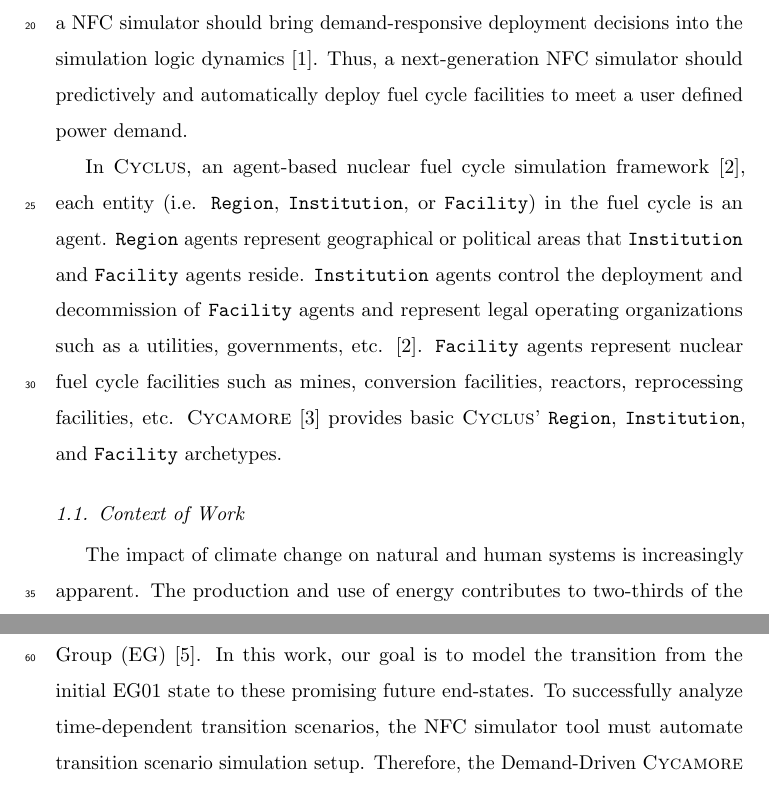
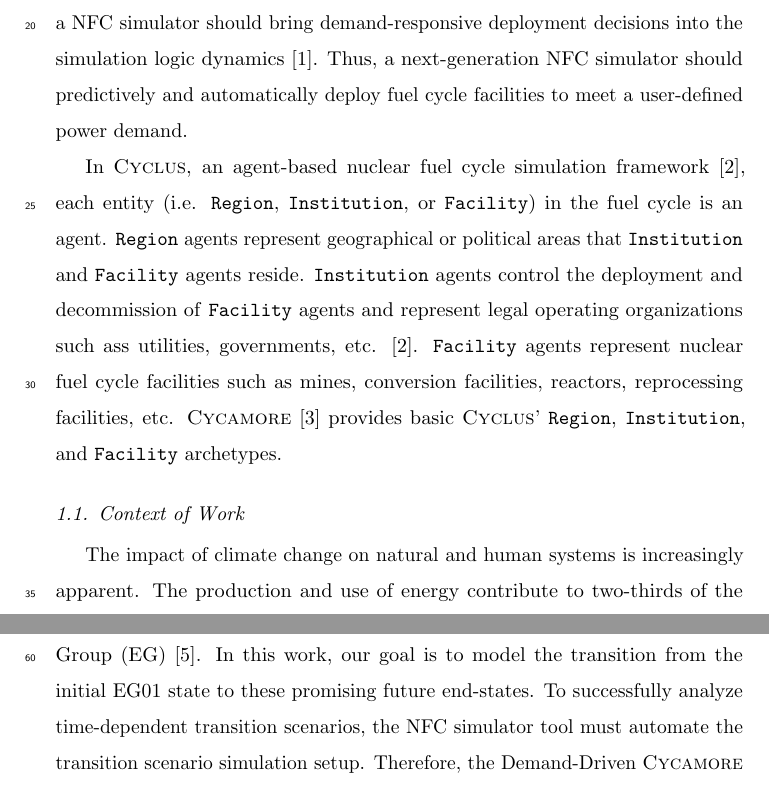
Before and after one commit to arfc/2019-ddca-journal-article, a LaTeX paper (2019-ddca.tex, which reads introduction.tex): two parts of pages 2 and 3 of 28, joined at a grey line, cut so that both start at the same text. Compiled offline with pdfLaTeX.

Commit message:
thanks grammerly

```diff
--- a/introduction.tex
+++ b/introduction.tex
@@ -40,7 +40,7 @@ fuel cycle is an agent.
 and \texttt{Facility} agents reside.
 \texttt{Institution} agents control the
 deployment and decommission of \texttt{Facility} agents
-and represent legal operating organizations such as a
+and represent legal operating organizations such ass
 utilities, governments, etc. \cite{huff_fundamental_2016}.
 \texttt{Facility} agents represent nuclear fuel cycle facilities
 such as mines, conversion facilities, reactors, reprocessing facilities,
@@ -52,6 +52,6 @@ and \texttt{Facility} archetypes.
 \subsection{Context of Work}
 The impact of climate change on natural and human systems
 is increasingly apparent.
-The production and use of energy contributes to
+The production and use of energy contribute to
 two-thirds of the total Green House Gas (GHG)
 emissions \cite{noauthor_climate_2018}.
@@ -115,7 +115,7 @@ In this work, our goal is to model the transition from the initial EG01
 state to these promising future end-states.
 To successfully analyze time-dependent transition
 scenarios, the \gls{NFC} simulator tool must
-automate transition scenario simulation setup.
+automate the transition scenario simulation setup.
 Therefore, the Demand-Driven \Cycamore Archetypes project
 (NEUP-FY16-10512) was initiated to develop
 demand-driven deployment capabilities in \Cyclus.
```
Also changed, not shown: introduction.tex (6 more changed lines).
